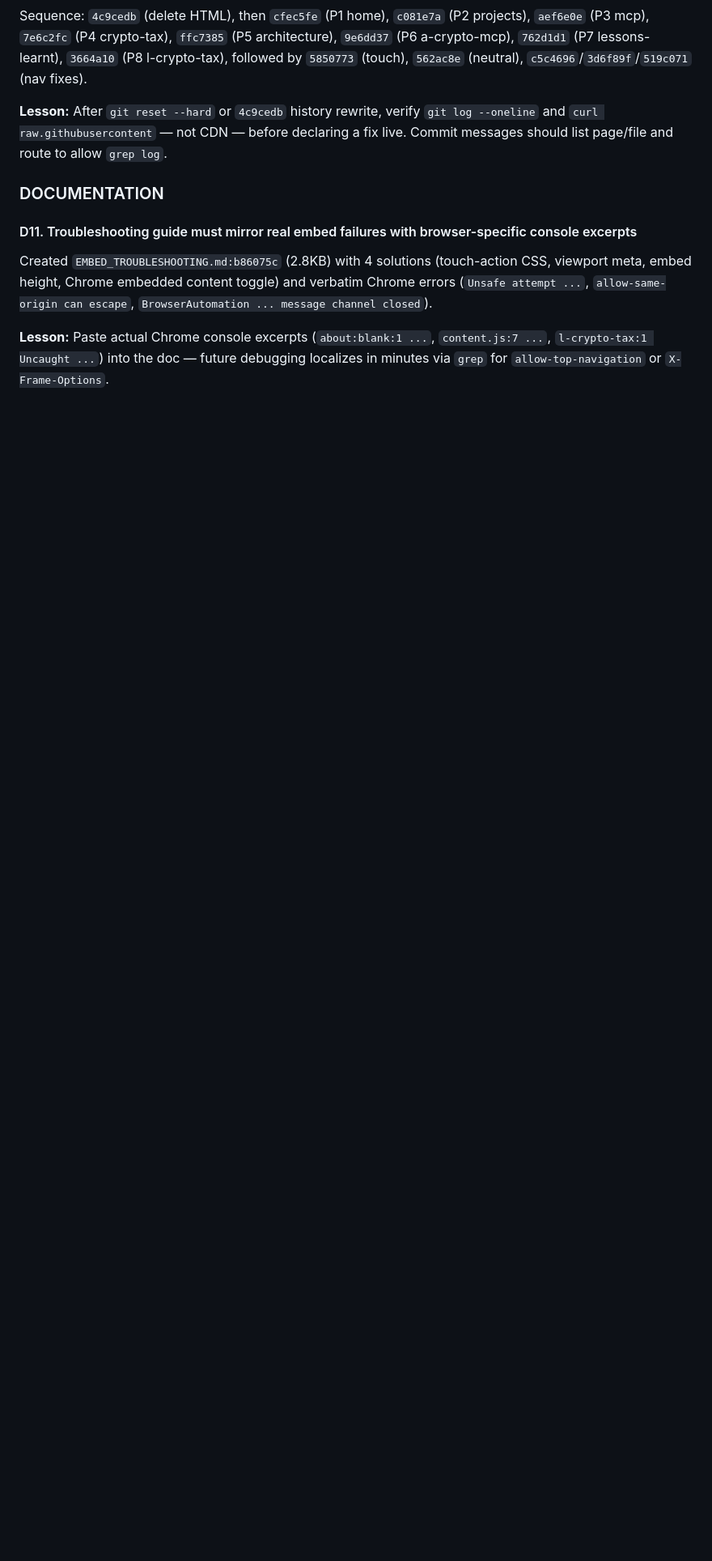
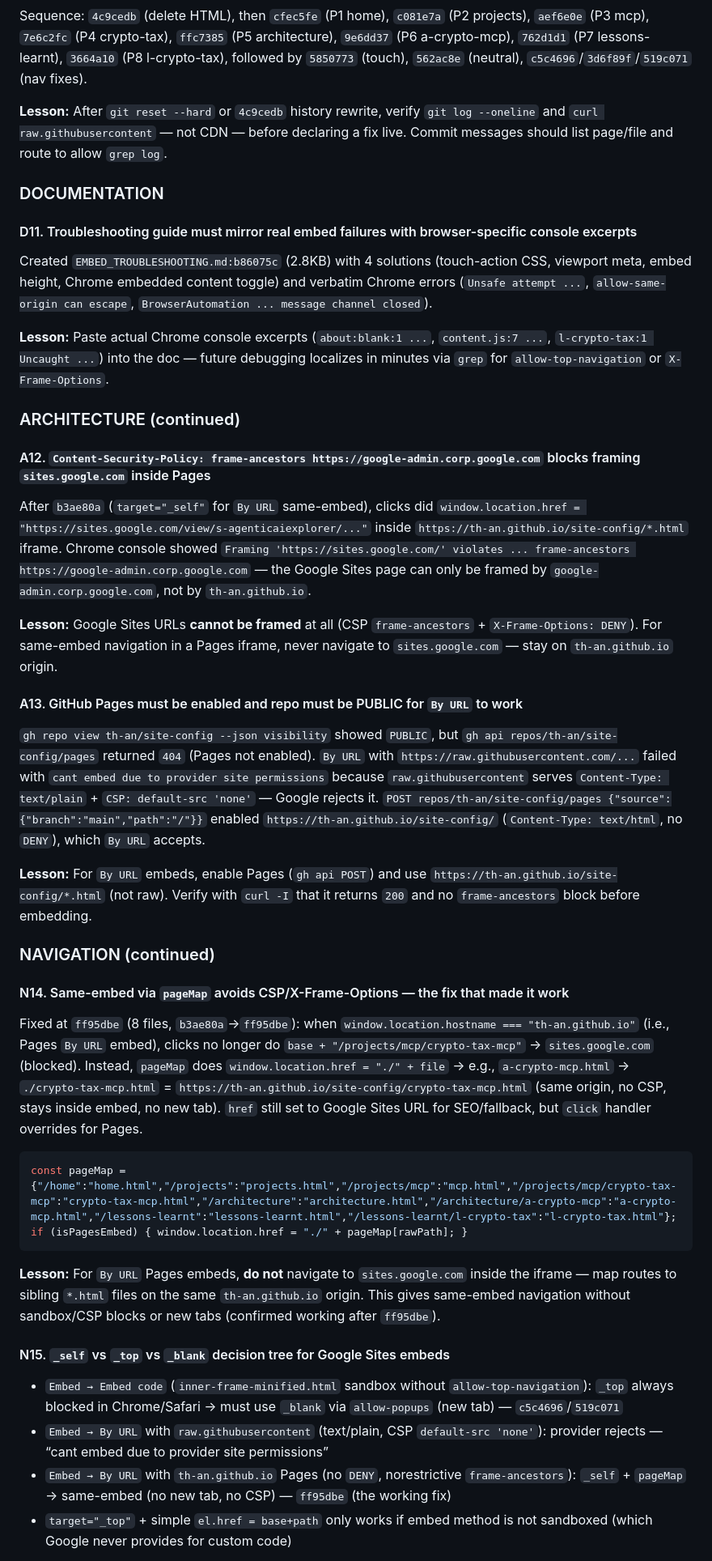
Before and after one commit to th-an/site-config, a Markdown page: LESSONS_LEARNED.md, the part around one of its changes. Shown at 81% size. Rendered like a GitHub page; blank space fills up the shorter version.

Commit message:
Update LESSONS_LEARNED.md: add 5 lessons from working fix (CSP frame-ancestors, Pages enablement, pageMap same-embed, _self vs _top, BrowserAutomation noise)

````diff
--- a/LESSONS_LEARNED.md
+++ b/LESSONS_LEARNED.md
@@ -119,3 +119,33 @@ Created `EMBED_TROUBLESHOOTING.md:b86075c` (2.8KB) with 4 solutions (touch-actio
 
 **Lesson:** Paste actual Chrome console excerpts (`about:blank:1 ...`, `content.js:7 ...`, `l-crypto-tax:1 Uncaught ...`) into the doc — future debugging localizes in minutes via `grep` for `allow-top-navigation` or `X-Frame-Options`.
 
+### ARCHITECTURE (continued)
+
+#### A12. `Content-Security-Policy: frame-ancestors https://google-admin.corp.google.com` blocks framing `sites.google.com` inside Pages
+After `b3ae80a` (`target="_self"` for `By URL` same-embed), clicks did `window.location.href = "https://sites.google.com/view/s-agenticaiexplorer/..."` inside `https://th-an.github.io/site-config/*.html` iframe. Chrome console showed `Framing 'https://sites.google.com/' violates ... frame-ancestors https://google-admin.corp.google.com` — the Google Sites page can only be framed by `google-admin.corp.google.com`, not by `th-an.github.io`.
+
+**Lesson:** Google Sites URLs **cannot be framed** at all (CSP `frame-ancestors` + `X-Frame-Options: DENY`). For same-embed navigation in a Pages iframe, never navigate to `sites.google.com` — stay on `th-an.github.io` origin.
+
+#### A13. GitHub Pages must be enabled and repo must be PUBLIC for `By URL` to work
+`gh repo view th-an/site-config --json visibility` showed `PUBLIC`, but `gh api repos/th-an/site-config/pages` returned `404` (Pages not enabled). `By URL` with `https://raw.githubusercontent.com/...` failed with `cant embed due to provider site permissions` because `raw.githubusercontent` serves `Content-Type: text/plain` + `CSP: default-src 'none'` — Google rejects it. `POST repos/th-an/site-config/pages {"source":{"branch":"main","path":"/"}}` enabled `https://th-an.github.io/site-config/` (`Content-Type: text/html`, no `DENY`), which `By URL` accepts.
+
+**Lesson:** For `By URL` embeds, enable Pages (`gh api POST`) and use `https://th-an.github.io/site-config/*.html` (not raw). Verify with `curl -I` that it returns `200` and no `frame-ancestors` block before embedding.
+
+### NAVIGATION (continued)
+
+#### N14. Same-embed via `pageMap` avoids CSP/X-Frame-Options — the fix that made it work
+Fixed at `ff95dbe` (8 files, `b3ae80a`→`ff95dbe`): when `window.location.hostname === "th-an.github.io"` (i.e., Pages `By URL` embed), clicks no longer do `base + "/projects/mcp/crypto-tax-mcp"` → `sites.google.com` (blocked). Instead, `pageMap` does `window.location.href = "./" + file` → e.g., `a-crypto-mcp.html` → `./crypto-tax-mcp.html` = `https://th-an.github.io/site-config/crypto-tax-mcp.html` (same origin, no CSP, stays inside embed, no new tab). `href` still set to Google Sites URL for SEO/fallback, but `click` handler overrides for Pages.
+
+```js
+const pageMap = {"/home":"home.html","/projects":"projects.html","/projects/mcp":"mcp.html","/projects/mcp/crypto-tax-mcp":"crypto-tax-mcp.html","/architecture":"architecture.html","/architecture/a-crypto-mcp":"a-crypto-mcp.html","/lessons-learnt":"lessons-learnt.html","/lessons-learnt/l-crypto-tax":"l-crypto-tax.html"};
+if (isPagesEmbed) { window.location.href = "./" + pageMap[rawPath]; }
+```
+
+**Lesson:** For `By URL` Pages embeds, **do not** navigate to `sites.google.com` inside the iframe — map routes to sibling `*.html` files on the same `th-an.github.io` origin. This gives same-embed navigation without sandbox/CSP blocks or new tabs (confirmed working after `ff95dbe`).
+
+#### N15. `_self` vs `_top` vs `_blank` decision tree for Google Sites embeds
+- `Embed → Embed code` (`inner-frame-minified.html` sandbox without `allow-top-navigation`): `_top` always blocked in Chrome/Safari → must use `_blank` via `allow-popups` (new tab) — `c5c4696`/`519c071`
+- `Embed → By URL` with `raw.githubusercontent` (text/plain, CSP `default-src 'none'`): provider rejects — “cant embed due to provider site permissions”
+- `Embed → By URL` with `th-an.github.io` Pages (no `DENY`, norestrictive `frame-ancestors`): `_self` + `pageMap` → same-embed (no new tab, no CSP) — `ff95dbe` (the working fix)
+- `target="_top"` + simple `el.href = base+path` only works if embed method is not sandboxed (which Google never provides for custom code)
+
````
Also changed, not shown: other parts of LESSONS_LEARNED.md (+13 -1 lines).
